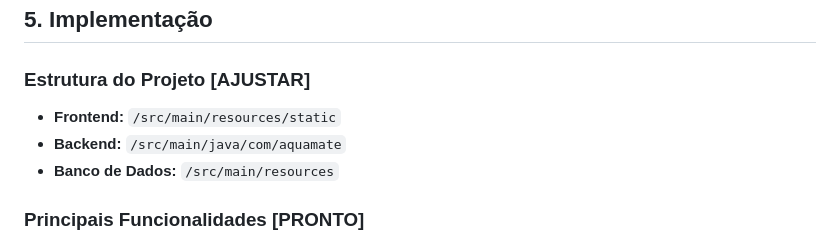
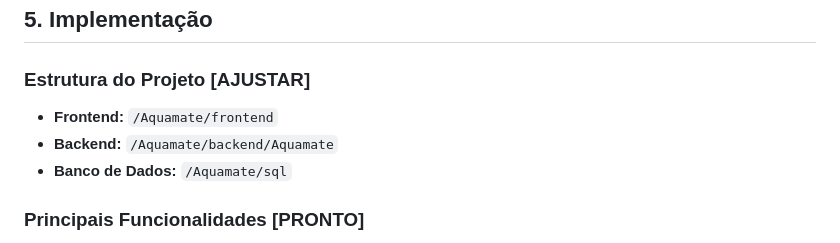
Before and after one commit to pablobdss/Aquamate, a Markdown page: README.md, the part around the change printed below. Drawn GitHub-style.

```diff
--- a/README.md
+++ b/README.md
@@ -55,9 +55,9 @@
 
 ### Estrutura do Projeto [AJUSTAR]
 
-- **Frontend:** `/src/main/resources/static`
-- **Backend:** `/src/main/java/com/aquamate`
-- **Banco de Dados:** `/src/main/resources`
+- **Frontend:** `/Aquamate/frontend`
+- **Backend:** `/Aquamate/backend/Aquamate`
+- **Banco de Dados:** `/Aquamate/sql`
 
 ### Principais Funcionalidades [PRONTO]
 
```
Also changed, not shown: other parts of README.md (+6 -0 lines).
